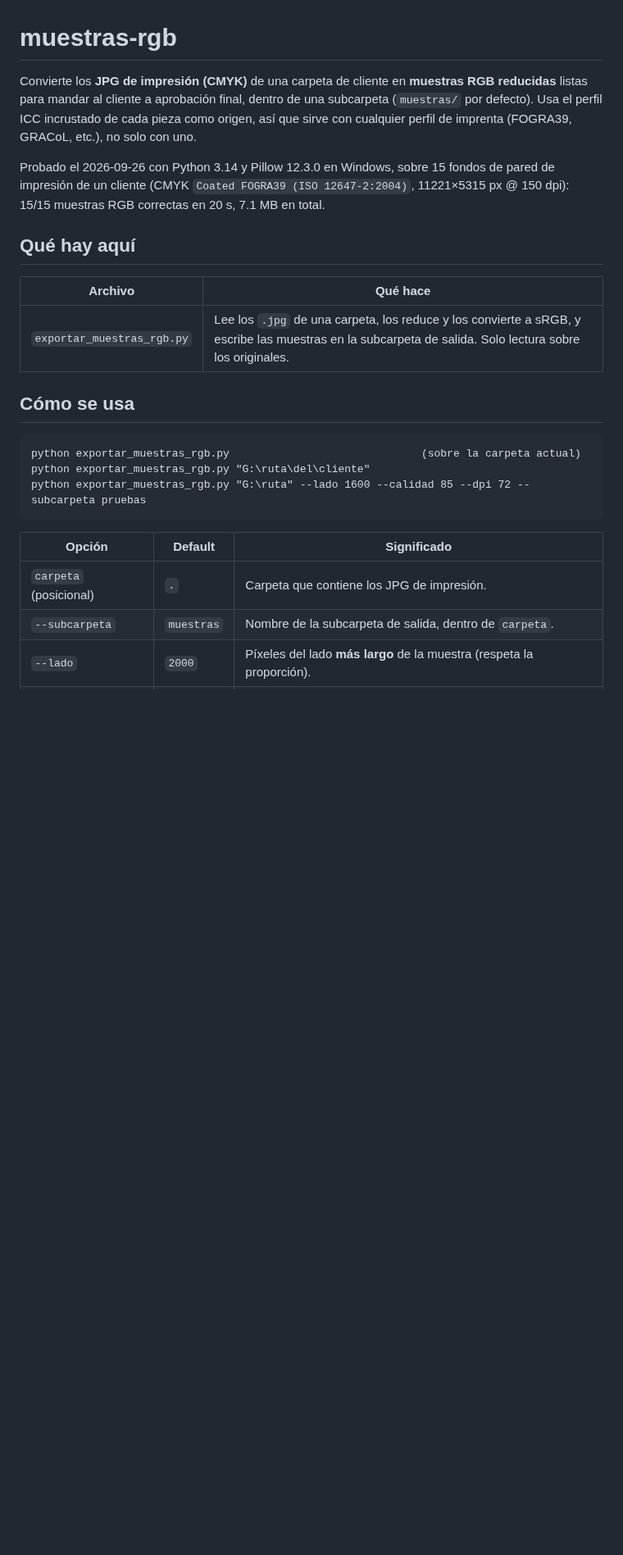
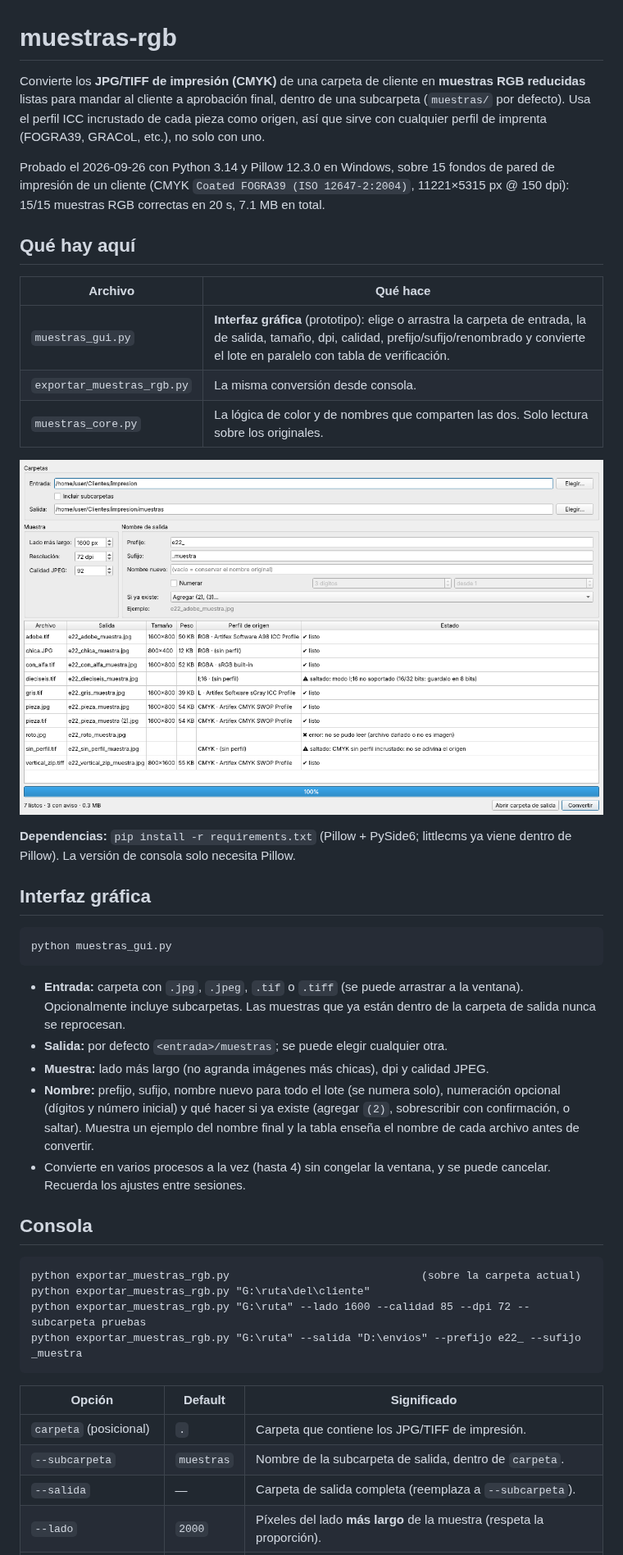
Before and after one commit to fabiannino22/muestras-rgb, a Markdown page: README.md, the part around one of its changes. Shown at 82% size. Drawn GitHub-style; pictures changed too: docs/captura.png (added); blank space fills up the shorter version.

````diff
--- a/README.md
+++ b/README.md
@@ -1,6 +1,6 @@
 # muestras-rgb
 
-Convierte los **JPG de impresión (CMYK)** de una carpeta de cliente en **muestras RGB
+Convierte los **JPG/TIFF de impresión (CMYK)** de una carpeta de cliente en **muestras RGB
 reducidas** listas para mandar al cliente a aprobación final, dentro de una subcarpeta
 (`muestras/` por defecto). Usa el perfil ICC incrustado de cada pieza como origen, así
 que sirve con cualquier perfil de imprenta (FOGRA39, GRACoL, etc.), no solo con uno.
@@ -13,20 +13,47 @@ pared de impresión de un cliente (CMYK `Coated FOGRA39 (ISO 12647-2:2004)`,
 
 | Archivo | Qué hace |
 |---|---|
-| `exportar_muestras_rgb.py` | Lee los `.jpg` de una carpeta, los reduce y los convierte a sRGB, y escribe las muestras en la subcarpeta de salida. Solo lectura sobre los originales. |
+| `muestras_gui.py` | **Interfaz gráfica** (prototipo): elige o arrastra la carpeta de entrada, la de salida, tamaño, dpi, calidad, prefijo/sufijo/renombrado y convierte el lote en paralelo con tabla de verificación. |
+| `exportar_muestras_rgb.py` | La misma conversión desde consola. |
+| `muestras_core.py` | La lógica de color y de nombres que comparten las dos. Solo lectura sobre los originales. |
 
-## Cómo se usa
+![Interfaz gráfica](docs/captura.png)
+
+**Dependencias:** `pip install -r requirements.txt` (Pillow + PySide6; littlecms ya viene
+dentro de Pillow). La versión de consola solo necesita Pillow.
+
+## Interfaz gráfica
+
+```
+python muestras_gui.py
+```
+
+- **Entrada:** carpeta con `.jpg`, `.jpeg`, `.tif` o `.tiff` (se puede arrastrar a la
+  ventana). Opcionalmente incluye subcarpetas. Las muestras que ya están dentro de la
+  carpeta de salida nunca se reprocesan.
+- **Salida:** por defecto `<entrada>/muestras`; se puede elegir cualquier otra.
+- **Muestra:** lado más largo (no agranda imágenes más chicas), dpi y calidad JPEG.
+- **Nombre:** prefijo, sufijo, nombre nuevo para todo el lote (se numera solo),
+  numeración opcional (dígitos y número inicial) y qué hacer si ya existe
+  (agregar `(2)`, sobrescribir con confirmación, o saltar). Muestra un ejemplo del
+  nombre final y la tabla enseña el nombre de cada archivo antes de convertir.
+- Convierte en varios procesos a la vez (hasta 4) sin congelar la ventana, y se puede
+  cancelar. Recuerda los ajustes entre sesiones.
+
+## Consola
 
 ```
 python exportar_muestras_rgb.py                              (sobre la carpeta actual)
 python exportar_muestras_rgb.py "G:\ruta\del\cliente"
 python exportar_muestras_rgb.py "G:\ruta" --lado 1600 --calidad 85 --dpi 72 --subcarpeta pruebas
+python exportar_muestras_rgb.py "G:\ruta" --salida "D:\envios" --prefijo e22_ --sufijo _muestra
 ```
 
 | Opción | Default | Significado |
 |---|---|---|
-| `carpeta` (posicional) | `.` | Carpeta que contiene los JPG de impresión. |
+| `carpeta` (posicional) | `.` | Carpeta que contiene los JPG/TIFF de impresión. |
 | `--subcarpeta` | `muestras` | Nombre de la subcarpeta de salida, dentro de `carpeta`. |
+| `--salida` | — | Carpeta de salida completa (reemplaza a `--subcarpeta`). |
 | `--lado` | `2000` | Píxeles del lado **más largo** de la muestra (respeta la proporción). |
 | `--calidad` | `92` | Calidad JPEG. 92 ≈ 500-700 KB/pieza a 2000 px; 85 aligera para envío. |
 | `--dpi` | `72` | DPI escrito en los metadatos. No cambia los píxeles, solo la etiqueta. |
````
Also changed, not shown: other parts of README.md (+18 -6 lines), 4 other files.
